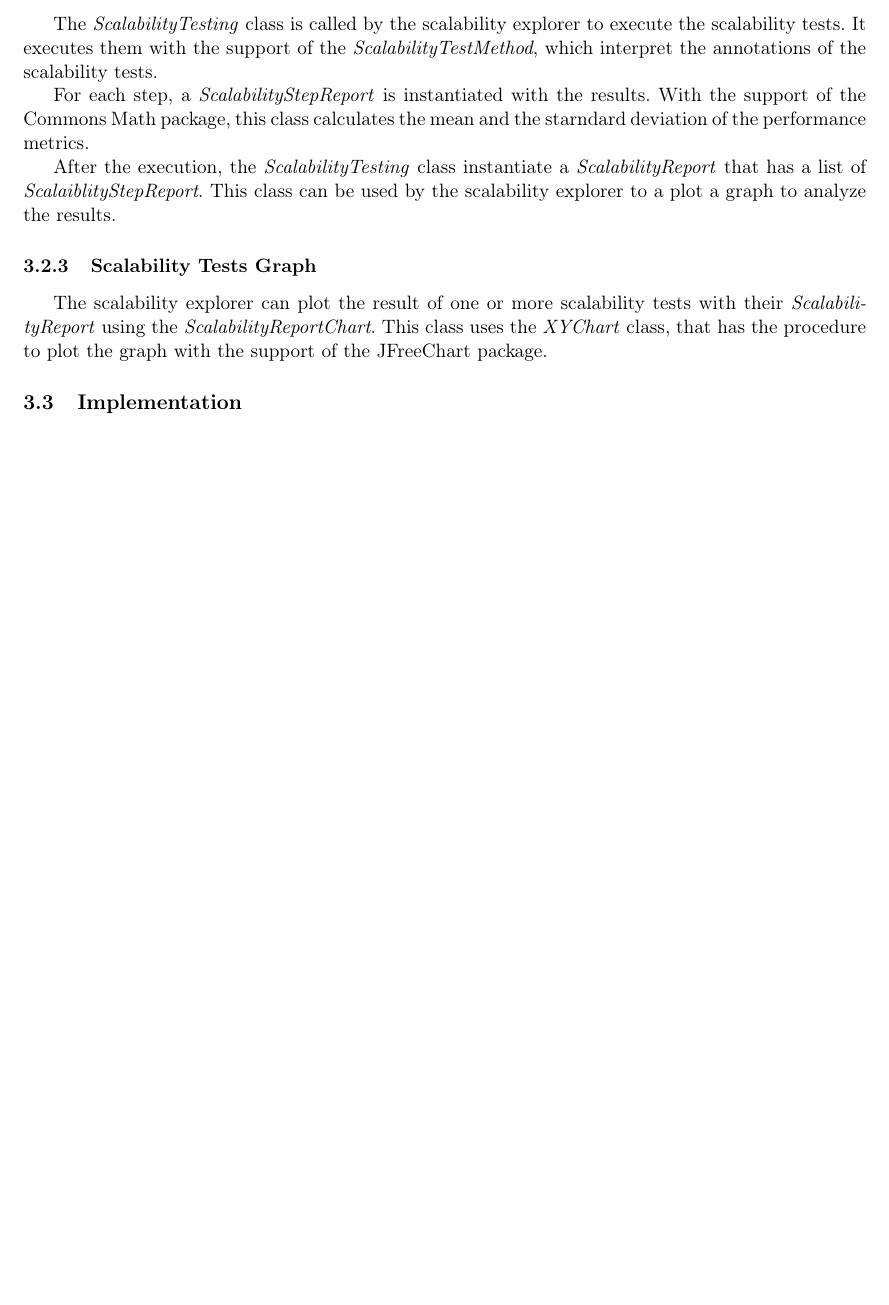
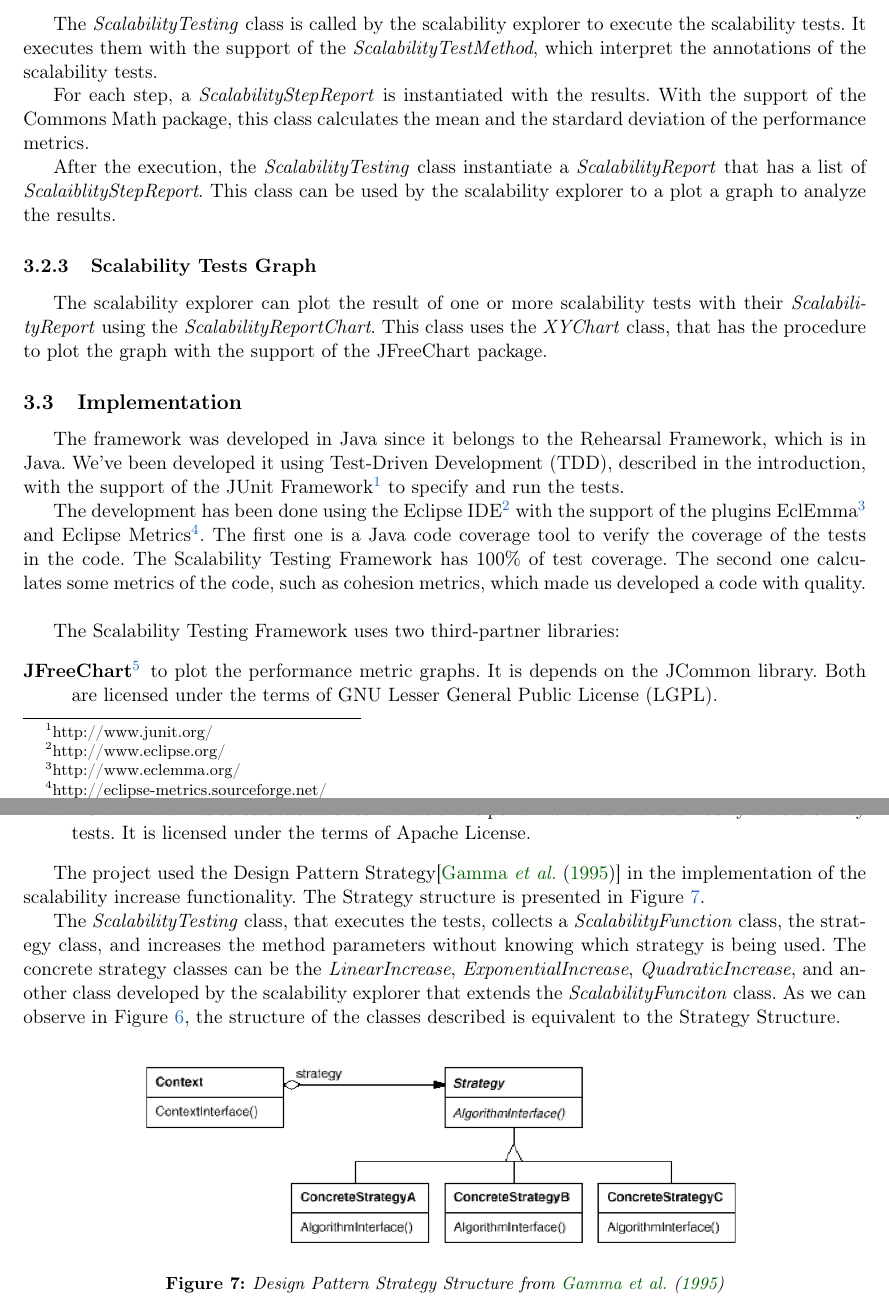
Before and after one commit to pedrombl/TCC, a LaTeX thesis (tcc_pedro_leal.tex, which reads chapters/framework.tex): part of page 12 of 21 before the commit and two parts of pages 12 and 14 of 22 after it, the two joined at a grey line, cut so that both start at the same text, the shorter picture padded with empty space. Compiled offline with pdfLaTeX.

Commit message:
implementation subsection

```diff
--- a/chapters/framework.tex
+++ b/chapters/framework.tex
@@ -112,7 +112,7 @@ However, the scalability explorer can develop other scalability function for a p
 \subsubsection{ScalabilityTests Interpreters}
 The \emph{ScalabilityTesting} class is called by the scalability explorer to execute the scalability tests. It executes them with the support of the \emph{ScalabilityTestMethod}, which interpret the annotations of the scalability tests.
 
-For each step, a \emph{ScalabilityStepReport} is instantiated with the results. With the support of the Commons Math package, this class calculates the mean and the starndard deviation of the performance metrics.
+For each step, a \emph{ScalabilityStepReport} is instantiated with the results. With the support of the Commons Math package, this class calculates the mean and the stardard deviation of the performance metrics.
 
 After the execution, the \emph{ScalabilityTesting} class instantiate a \emph{ScalabilityReport} that has a list of \emph{ScalaiblityStepReport}. This class can be used by the scalability explorer to a plot a graph to analyze the results.
 
@@ -121,3 +121,24 @@ The scalability explorer can plot the result of one or more scalability tests wi
 
 
 \subsection{Implementation}
+
+The framework was developed in Java since it belongs to the Rehearsal Framework, which is in Java. We've been developed it using Test-Driven Development (TDD), described in the introduction, with the support of the JUnit Framework\footnote{http://www.junit.org/} to specify and run the tests.
+
+The development has been done using the Eclipse IDE\footnote{http://www.eclipse.org/} with the support of the plugins EclEmma\footnote{http://www.eclemma.org/} and Eclipse Metrics\footnote{http://eclipse-metrics.sourceforge.net/}. The first one is a Java code coverage tool to verify the coverage of the tests in the code. The Scalability Testing Framework has 100\% of test coverage. The second one calculates some metrics of the code, such as cohesion metrics, which made us developed a code with quality.\\
+
+The Scalability Testing Framework uses two third-partner libraries:
+\begin{description}
+\item[JFreeChart\footnote{http://www.jfree.org/jfreechart/}] to plot the performance metric graphs. It is depends on the JCommon library. Both are licensed under the terms of GNU Lesser General Public License (LGPL).
+\item[Math Commons\footnote{http://commons.apache.org/math/}] to calculate statistical values of the performance values returned by the scalability tests. It is licensed under the terms of Apache License.
+\end{description}
+
+The project used the Design Pattern Strategy[\citet{GOF1995}] in the implementation of the scalability increase functionality. The Strategy structure is presented in Figure \ref{strategyStructure}.
+
+The \emph{ScalabilityTesting} class, that executes the tests, collects a \emph{ScalabilityFunction} class, the strategy class, and increases the method parameters without knowing which strategy is being used. The concrete strategy classes can be the \emph{LinearIncrease}, \emph{ExponentialIncrease}, \emph{QuadraticIncrease}, and another class developed by the scalability explorer that extends the \emph{ScalabilityFunciton} class. As we can observe in Figure \ref{classDiagram}, the structure of the classes described is equivalent to the Strategy Structure.
+\begin{figure}[htbp]
+\begin{center}
+	\includegraphics[scale=0.5]{images/strategyStructure}
+\caption{Design Pattern Strategy Structure from \citet{GOF1995}}
+\label{strategyStructure}
+\end{center}
+\end{figure}
--- a/tcc_pedro_leal.tex
+++ b/tcc_pedro_leal.tex
@@ -83,7 +83,7 @@ morekeywords={node},keywordstyle=\color{blue}
 }
 
 
-\title{Automated Scalability Testing Framework for Web Service Choreographies}
+\title{Automated~Scalability~Testing~Framework for Web~Service~Choreographies}
 \author{Pedro Morhy Borges Leal\\\\Advisor: Fabio Kon}
 
 % ---------------------------------------------------------------------------- %
```
Also changed, not shown: chapters/introduction.tex (+2 -1 lines), referencias.bib (+12 -0 lines), images/strategyStructure.png (added), chapters/framework.tex (2 more changed lines).
